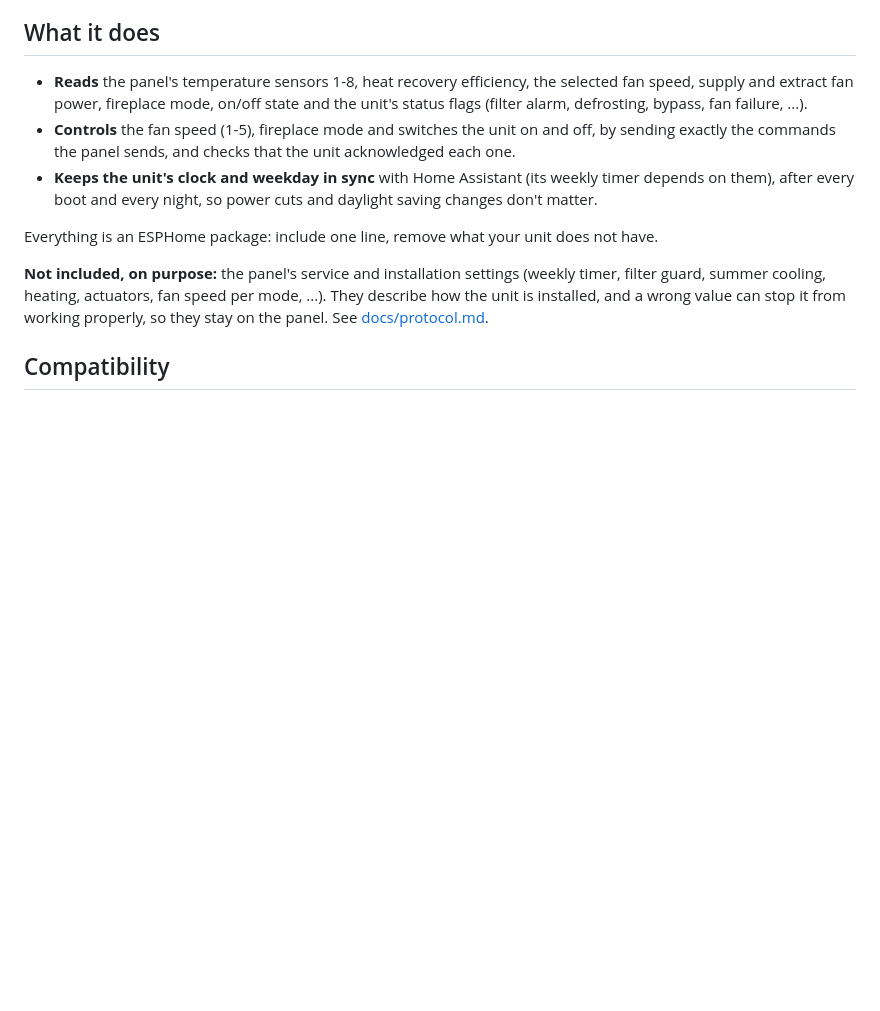
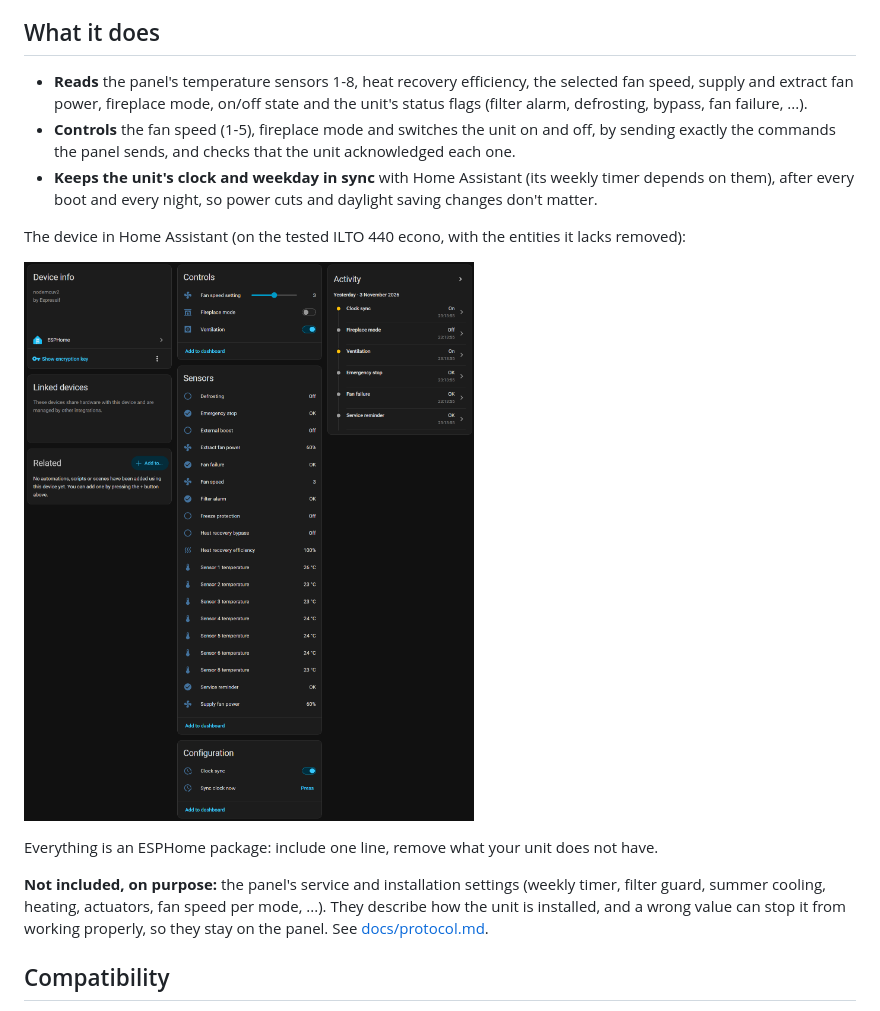
Before and after one commit to quasd/esphome_ilto440, a Markdown page: README.md, the part around the change. GitHub-like rendering; pictures changed too: docs/home-assistant.png (added); blank space fills up the shorter version.

Commit message:
Add HA screenshot

```diff
--- a/README.md
+++ b/README.md
@@ -22,6 +22,10 @@ working.
   exactly the commands the panel sends, and checks that the unit acknowledged each one.
 - **Keeps the unit's clock and weekday in sync** with Home Assistant (its weekly timer depends on
   them), after every boot and every night, so power cuts and daylight saving changes don't matter.
+
+The device in Home Assistant (on the tested ILTO 440 econo, with the entities it lacks removed):
+
+![The device page in Home Assistant](docs/home-assistant.png)
 
 Everything is an ESPHome package: include one line, remove what your unit does not have.
 
```
